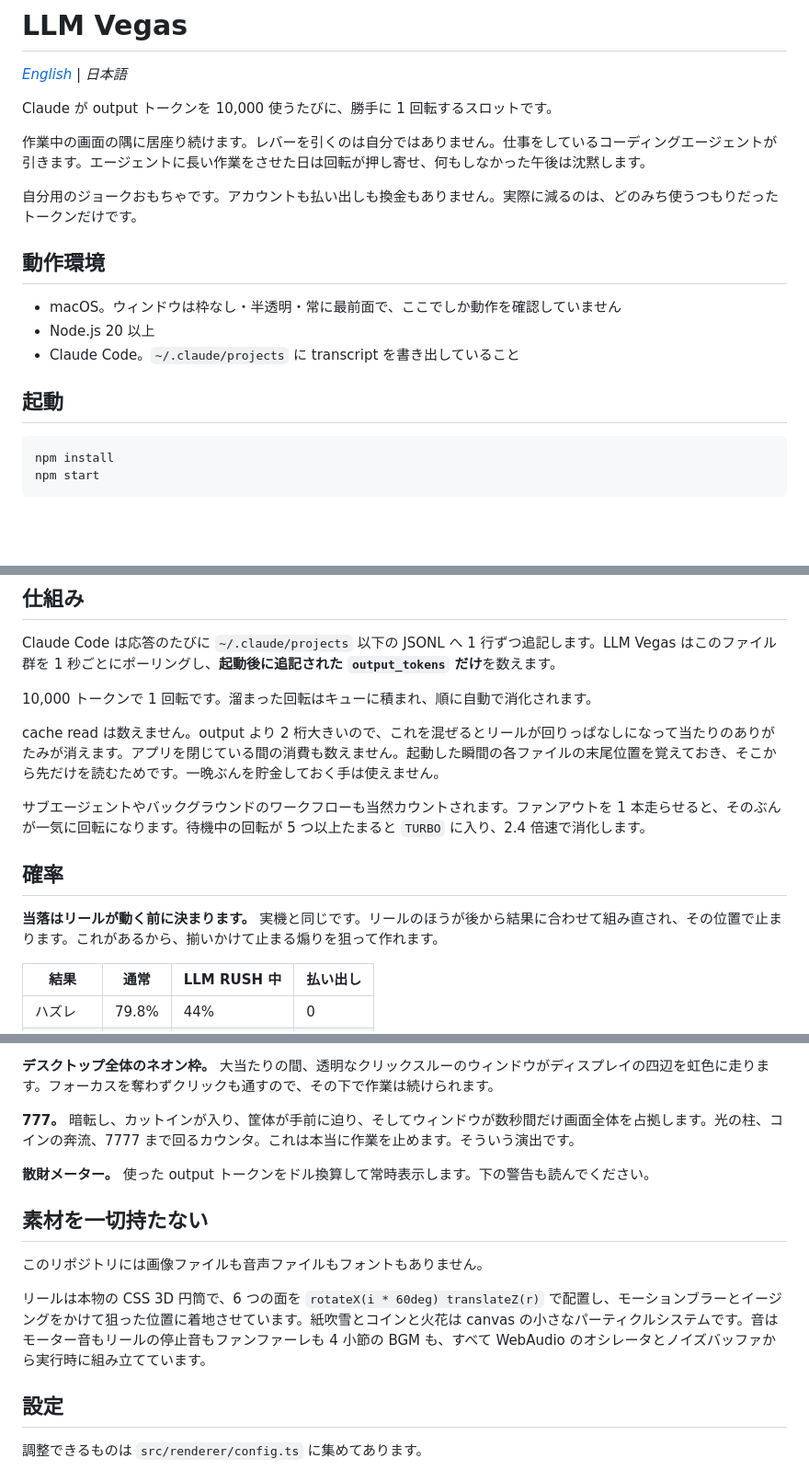
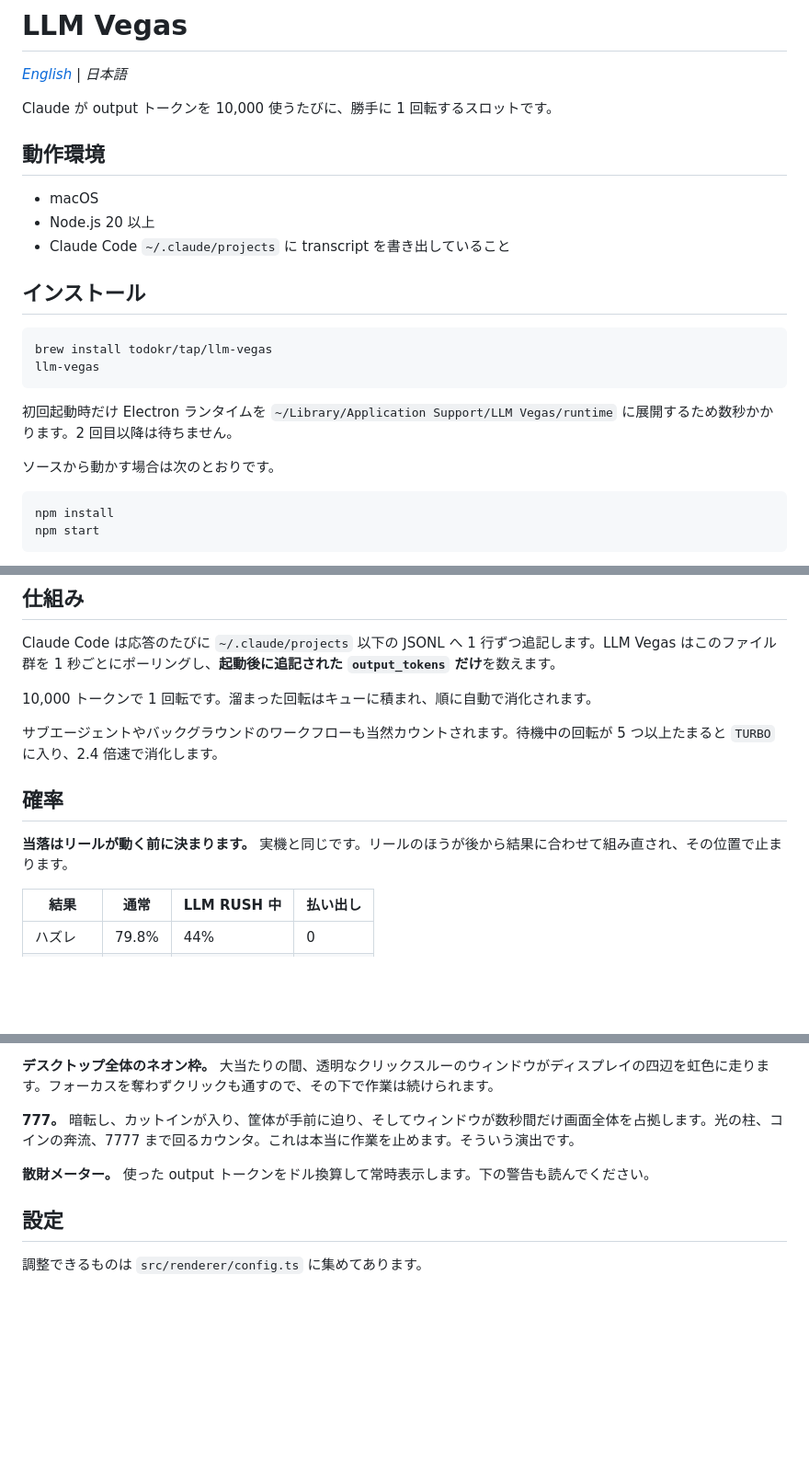
Before and after one commit to todokr/llm-vegas, a Markdown page: README.ja.md, 3 parts joined by grey strips. Shown at 92% size. Rendered like a GitHub page; blank space fills up the shorter version.

````diff
--- a/README.ja.md
+++ b/README.ja.md
@@ -4,17 +4,23 @@
 
 Claude が output トークンを 10,000 使うたびに、勝手に 1 回転するスロットです。
 
-作業中の画面の隅に居座り続けます。レバーを引くのは自分ではありません。仕事をしているコーディングエージェントが引きます。エージェントに長い作業をさせた日は回転が押し寄せ、何もしなかった午後は沈黙します。
-
-自分用のジョークおもちゃです。アカウントも払い出しも換金もありません。実際に減るのは、どのみち使うつもりだったトークンだけです。
 
 ## 動作環境
 
-- macOS。ウィンドウは枠なし・半透明・常に最前面で、ここでしか動作を確認していません
+- macOS
 - Node.js 20 以上
-- Claude Code。`~/.claude/projects` に transcript を書き出していること
+- Claude Code `~/.claude/projects` に transcript を書き出していること
 
-## 起動
+## インストール
+
+```bash
+brew install todokr/tap/llm-vegas
+llm-vegas
+```
+
+初回起動時だけ Electron ランタイムを `~/Library/Application Support/LLM Vegas/runtime` に展開するため数秒かかります。2 回目以降は待ちません。
+
+ソースから動かす場合は次のとおりです。
 
 ```bash
 npm install
@@ -31,13 +37,11 @@ Claude Code は応答のたびに `~/.claude/projects` 以下の JSONL へ 1 行
 
 10,000 トークンで 1 回転です。溜まった回転はキューに積まれ、順に自動で消化されます。
 
-cache read は数えません。output より 2 桁大きいので、これを混ぜるとリールが回りっぱなしになって当たりのありがたみが消えます。アプリを閉じている間の消費も数えません。起動した瞬間の各ファイルの末尾位置を覚えておき、そこから先だけを読むためです。一晩ぶんを貯金しておく手は使えません。
-
-サブエージェントやバックグラウンドのワークフローも当然カウントされます。ファンアウトを 1 本走らせると、そのぶんが一気に回転になります。待機中の回転が 5 つ以上たまると `TURBO` に入り、2.4 倍速で消化します。
+サブエージェントやバックグラウンドのワークフローも当然カウントされます。待機中の回転が 5 つ以上たまると `TURBO` に入り、2.4 倍速で消化します。
 
 ## 確率
 
-**当落はリールが動く前に決まります。** 実機と同じです。リールのほうが後から結果に合わせて組み直され、その位置で止まります。これがあるから、揃いかけて止まる煽りを狙って作れます。
+**当落はリールが動く前に決まります。** 実機と同じです。リールのほうが後から結果に合わせて組み直され、その位置で止まります。
 
 | 結果 | 通常 | LLM RUSH 中 | 払い出し |
 | --- | --- | --- | --- |
@@ -61,12 +65,6 @@ cache read は数えません。output より 2 桁大きいので、これを
 **777。** 暗転し、カットインが入り、筐体が手前に迫り、そしてウィンドウが数秒間だけ画面全体を占拠します。光の柱、コインの奔流、7777 まで回るカウンタ。これは本当に作業を止めます。そういう演出です。
 
 **散財メーター。** 使った output トークンをドル換算して常時表示します。下の警告も読んでください。
-
-## 素材を一切持たない
-
-このリポジトリには画像ファイルも音声ファイルもフォントもありません。
-
-リールは本物の CSS 3D 円筒で、6 つの面を `rotateX(i * 60deg) translateZ(r)` で配置し、モーションブラーとイージングをかけて狙った位置に着地させています。紙吹雪とコインと火花は canvas の小さなパーティクルシステムです。音はモーター音もリールの停止音もファンファーレも 4 小節の BGM も、すべて WebAudio のオシレータとノイズバッファから実行時に組み立てています。
 
 ## 設定
 
````
Also changed, not shown: README.md (+10 -1 lines).
